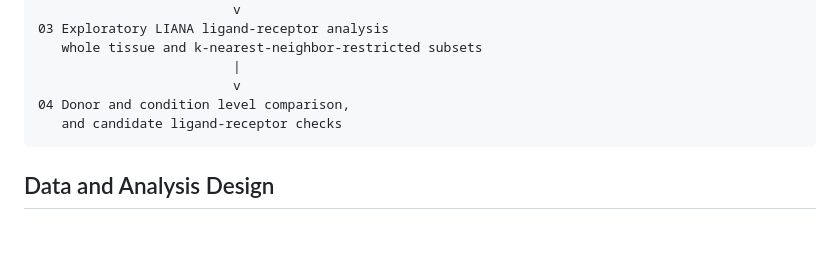
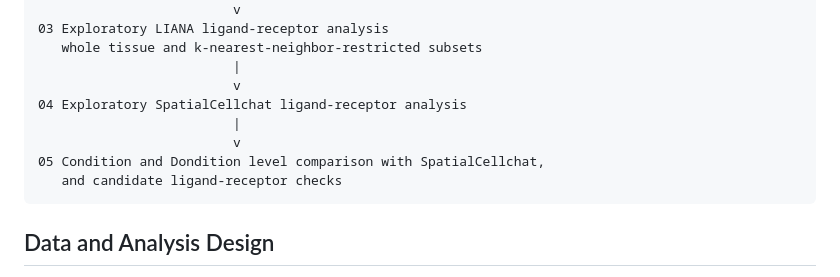
Before and after one commit to zackguo24003050/Spatial-analysis-in-PE, a Markdown page: README.md, the part around the change. GitHub-like rendering; blank space fills up the shorter version.

````diff
--- a/README.md
+++ b/README.md
@@ -58,7 +58,10 @@ cohort planned for future study.
    whole tissue and k-nearest-neighbor-restricted subsets
                          |
                          v
-04 Donor and condition level comparison,
+04 Exploratory SpatialCellchat ligand-receptor analysis
+                         |
+                         v
+05 Condition and Dondition level comparison with SpatialCellchat,
    and candidate ligand-receptor checks
 ```
 
````
